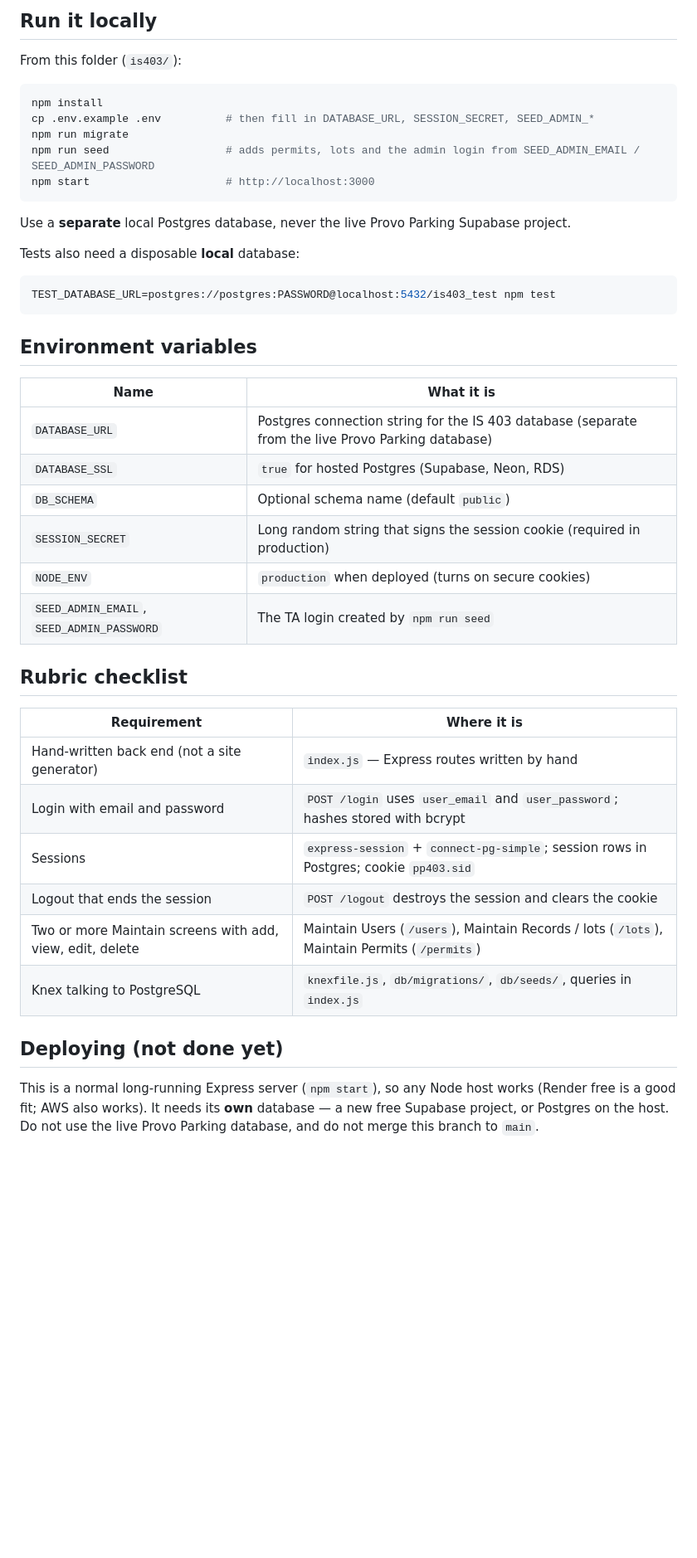
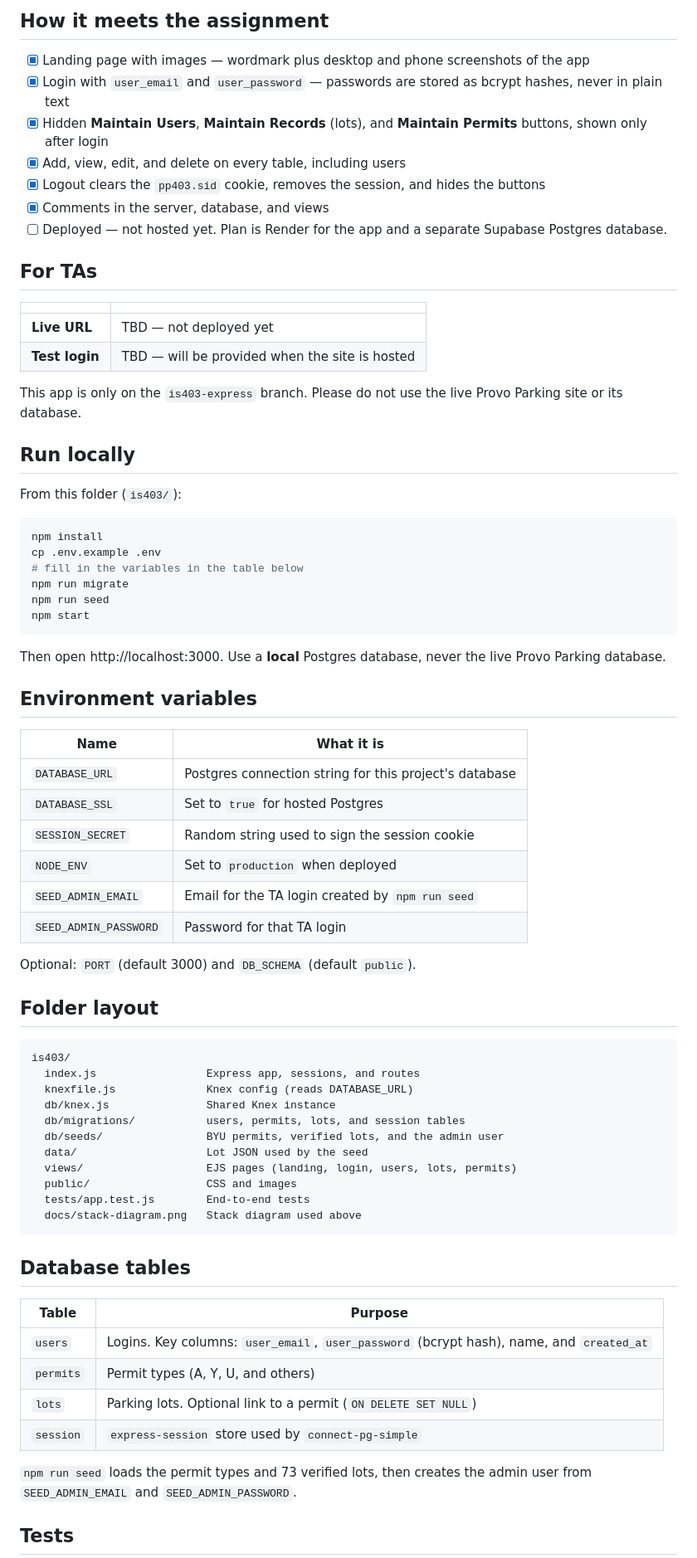
Before and after one commit to ParkerMorris11/ProvoParking, a Markdown page: is403/README.md, the part around one of its changes. Shown at 83% size. GitHub-like rendering; blank space fills up the shorter version.

Commit message:
IS 403: clean up README and add a stack diagram
Rewrite the assignment README for TAs and include a mermaid flowchart plus a rendered PNG of the Express / Knex / Postgres stack.

````diff
--- a/is403/README.md
+++ b/is403/README.md
@@ -26,48 +46,78 @@ is403/
 ```
 
-## Run it locally
+## How it meets the assignment
+
+- [x] Landing page with images — wordmark plus desktop and phone screenshots of the app
+- [x] Login with `user_email` and `user_password` — passwords are stored as bcrypt hashes, never in plain text
+- [x] Hidden **Maintain Users**, **Maintain Records** (lots), and **Maintain Permits** buttons, shown only after login
+- [x] Add, view, edit, and delete on every table, including users
+- [x] Logout clears the `pp403.sid` cookie, removes the session, and hides the buttons
+- [x] Comments in the server, database, and views
+- [ ] Deployed — not hosted yet. Plan is Render for the app and a separate Supabase Postgres database.
+
+## For TAs
+
+| | |
+|---|---|
+| **Live URL** | TBD — not deployed yet |
+| **Test login** | TBD — will be provided when the site is hosted |
+
+This app is only on the `is403-express` branch. Please do not use the live Provo Parking site or its database.
+
+## Run locally
 
 From this folder (`is403/`):
 
 ```bash
 npm install
-cp .env.example .env          # then fill in DATABASE_URL, SESSION_SECRET, SEED_ADMIN_*
+cp .env.example .env
+# fill in the variables in the table below
 npm run migrate
-npm run seed                  # adds permits, lots and the admin login from SEED_ADMIN_EMAIL / SEED_ADMIN_PASSWORD
-npm start                     # http://localhost:3000
+npm run seed
+npm start
 ```
 
-Use a **separate** local Postgres database, never the live Provo Parking Supabase project.
-
-Tests also need a disposable **local** database:
-
-```bash
-TEST_DATABASE_URL=postgres://postgres:PASSWORD@localhost:5432/is403_test npm test
-```
+Then open http://localhost:3000. Use a **local** Postgres database, never the live Provo Parking database.
 
 ## Environment variables
 
 | Name | What it is |
 |---|---|
-| `DATABASE_URL` | Postgres connection string for the IS 403 database (separate from the live Provo Parking database) |
-| `DATABASE_SSL` | `true` for hosted Postgres (Supabase, Neon, RDS) |
-| `DB_SCHEMA` | Optional schema name (default `public`) |
-| `SESSION_SECRET` | Long random string that signs the session cookie (required in production) |
-| `NODE_ENV` | `production` when deployed (turns on secure cookies) |
-| `SEED_ADMIN_EMAIL`, `SEED_ADMIN_PASSWORD` | The TA login created by `npm run seed` |
+| `DATABASE_URL` | Postgres connection string for this project's database |
+| `DATABASE_SSL` | Set to `true` for hosted Postgres |
+| `SESSION_SECRET` | Random string used to sign the session cookie |
+| `NODE_ENV` | Set to `production` when deployed |
+| `SEED_ADMIN_EMAIL` | Email for the TA login created by `npm run seed` |
+| `SEED_ADMIN_PASSWORD` | Password for that TA login |
 
-## Rubric checklist
+Optional: `PORT` (default 3000) and `DB_SCHEMA` (default `public`).
 
-| Requirement | Where it is |
+## Folder layout
+
+```
+is403/
+  index.js                 Express app, sessions, and routes
+  knexfile.js              Knex config (reads DATABASE_URL)
+  db/knex.js               Shared Knex instance
+  db/migrations/           users, permits, lots, and session tables
+  db/seeds/                BYU permits, verified lots, and the admin user
+  data/                    Lot JSON used by the seed
+  views/                   EJS pages (landing, login, users, lots, permits)
+  public/                  CSS and images
+  tests/app.test.js        End-to-end tests
+  docs/stack-diagram.png   Stack diagram used above
+```
+
+## Database tables
+
+| Table | Purpose |
 |---|---|
-| Hand-written back end (not a site generator) | `index.js` — Express routes written by hand |
-| Login with email and password | `POST /login` uses `user_email` and `user_password`; hashes stored with bcrypt |
-| Sessions | `express-session` + `connect-pg-simple`; session rows in Postgres; cookie `pp403.sid` |
-| Logout that ends the session | `POST /logout` destroys the session and clears the cookie |
-| Two or more Maintain screens with add, view, edit, delete | Maintain Users (`/users`), Maintain Records / lots (`/lots`), Maintain Permits (`/permits`) |
-| Knex talking to PostgreSQL | `knexfile.js`, `db/migrations/`, `db/seeds/`, queries in `index.js` |
+| `users` | Logins. Key columns: `user_email`, `user_password` (bcrypt hash), name, and `created_at` |
+| `permits` | Permit types (A, Y, U, and others) |
+| `lots` | Parking lots. Optional link to a permit (`ON DELETE SET NULL`) |
+| `session` | `express-session` store used by `connect-pg-simple` |
 
-## Deploying (not done yet)
+`npm run seed` loads the permit types and 73 verified lots, then creates the admin user from `SEED_ADMIN_EMAIL` and `SEED_ADMIN_PASSWORD`.
 
-This is a normal long-running Express server (`npm start`), so any Node host works (Render free is a good fit; AWS also works). It needs its **own** database — a new free Supabase project, or Postgres on the host. Do not use the live Provo Parking database, and do not merge this branch to `main`.
+## Tests
 
````
Also changed, not shown: other parts of is403/README.md (+47 -23 lines), is403/docs/stack-diagram.png (added), 1 other file.
